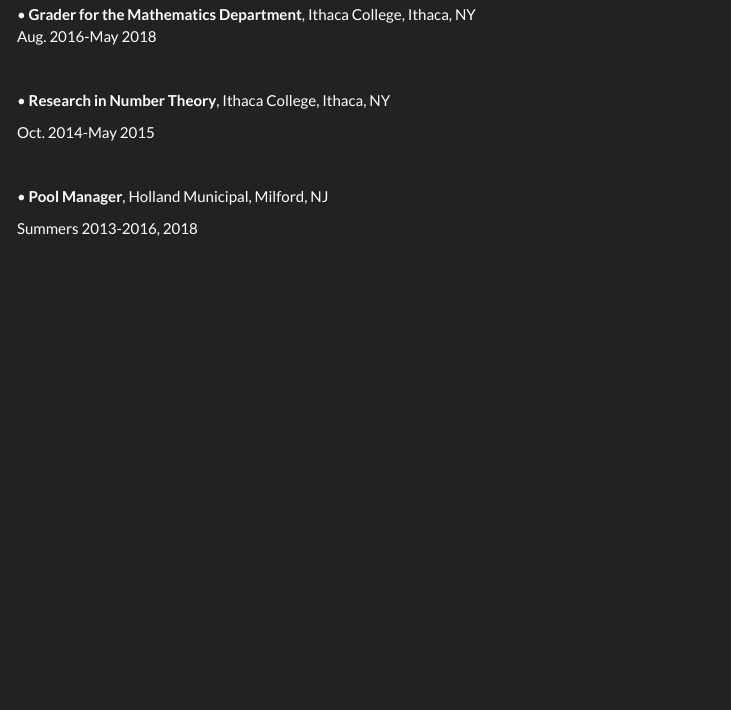
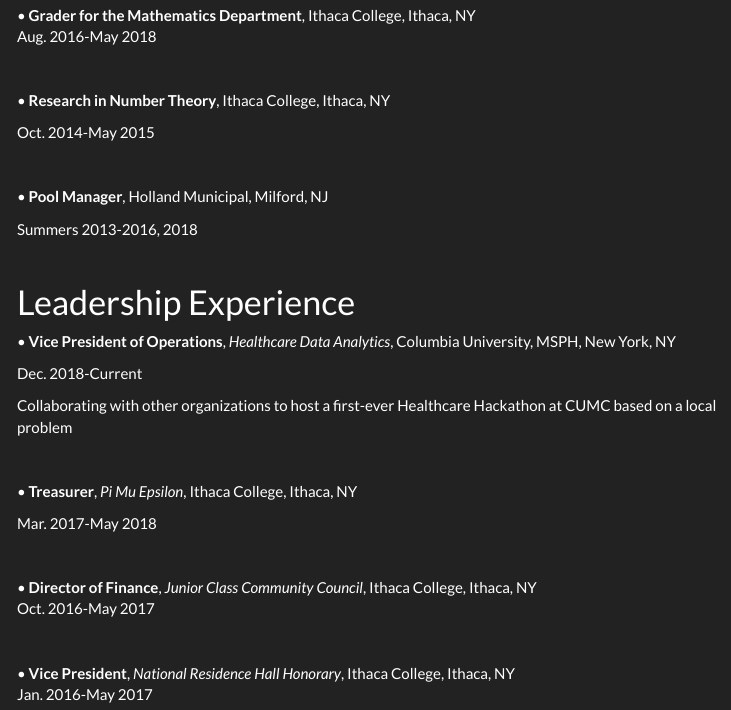
Before and after one commit to blm2156/blm.github.io, an R Markdown document (about_me.Rmd): the page in a window 1100 px wide, from 1550 px down before the commit and from 1580 px down after it, so that both start at the same text. The pictures show the output file about_me.html that the author committed with the source, opened offline; library style sheets and scripts come from the installed R packages; menus at the side of the page are left out.

Commit message:
added leadership section

```diff
--- a/about_me.Rmd
+++ b/about_me.Rmd
@@ -96,3 +98,28 @@
 •	**Pool Manager**, Holland Municipal, Milford, NJ
 
 Summers 2013-2016, 2018
+
+$~$
+
+# Leadership Experience
+•	**Vice President of Operations**, _Healthcare Data Analytics_, Columbia University, MSPH, New York, NY
+
+Dec. 2018-Current
+
+Collaborating with other organizations to host a first-ever Healthcare Hackathon at CUMC based on a local problem
+
+$~$
+
+•	**Treasurer**, _Pi Mu Epsilon_, Ithaca College, Ithaca, NY
+
+Mar. 2017-May 2018
+
+$~$
+
+•	**Director of Finance**, _Junior Class Community Council_, Ithaca College, Ithaca, NY
+Oct. 2016-May 2017
+
+$~$
+
+•	**Vice President**, _National Residence Hall Honorary_, Ithaca College, Ithaca, NY
+Jan. 2016-May 2017
```
Also changed, not shown: about_me.html, about_me.Rmd (2 more changed lines).
